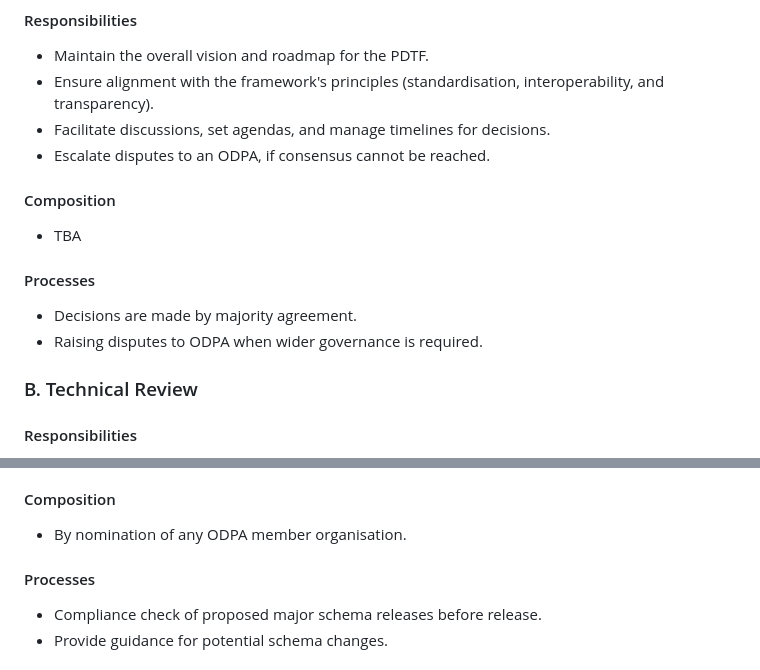
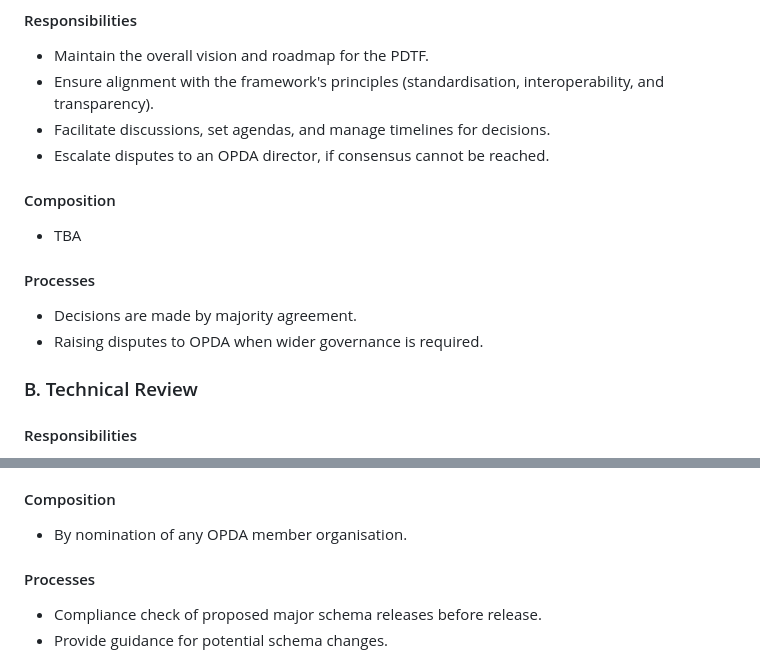
Before and after one commit to Property-Data-Trust-Framework/trust-framework, a Markdown page: docs/governance.md, 2 parts joined by grey strips. GitHub-like rendering.

```diff
--- a/docs/governance.md
+++ b/docs/governance.md
@@ -81,14 +81,14 @@ Defines enforceable agreements and liability.
 - Maintain the overall vision and roadmap for the PDTF.
 - Ensure alignment with the framework's principles (standardisation, interoperability, and transparency).
 - Facilitate discussions, set agendas, and manage timelines for decisions.
-- Escalate disputes to an ODPA, if consensus cannot be reached.
+- Escalate disputes to an OPDA director, if consensus cannot be reached.
 
 #### Composition
 - TBA
 
 #### Processes
 - Decisions are made by majority agreement.
-- Raising disputes to ODPA when wider governance is required.
+- Raising disputes to OPDA when wider governance is required.
 
 ### B. Technical Review
 
@@ -119,7 +119,7 @@ Defines enforceable agreements and liability.
 - Develop and enforce guidelines on the use of PII within the framework.
 
 #### Composition
-- By nomination of any ODPA member organisation.
+- By nomination of any OPDA member organisation.
 
 #### Processes
 - Compliance check of proposed major schema releases before release.
```
